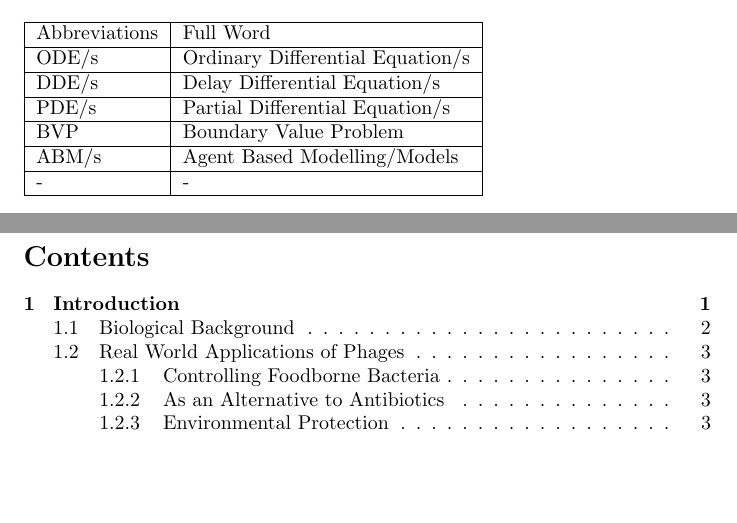
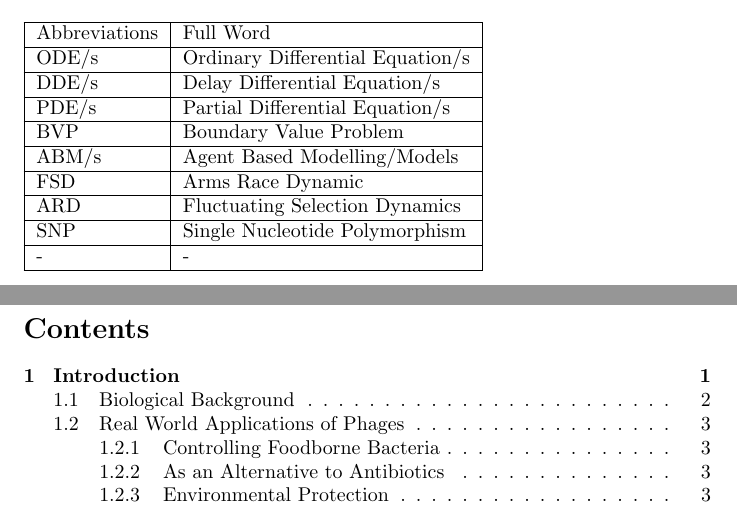
Before and after one commit to BiggusVickus/Master-Thesis, a LaTeX paper (LatexReport/main.tex, which reads LatexReport/Chapters/Abbreviations.tex): two parts of pages 4 and 5 of 23, joined at a grey line, cut so that both start at the same text, the shorter picture padded with empty space. Compiled offline with pdfLaTeX.

Commit message:
new abbreviations

```diff
--- a/LatexReport/Chapters/Abbreviations.tex
+++ b/LatexReport/Chapters/Abbreviations.tex
@@ -9,6 +9,9 @@ Abbreviations of terms
         PDE/s         & Partial Differential Equation/s \\ \hline
         BVP  & Boundary Value Problem \\ \hline
         ABM/s  & Agent Based Modelling/Models \\ \hline
+        FSD  & Arms Race Dynamic \\ \hline
+        ARD  & Fluctuating Selection Dynamics \\ \hline
+        SNP  & Single Nucleotide Polymorphism \\ \hline
         -  & - \\ \hline
     \end{tabular}
 \end{table}
```
